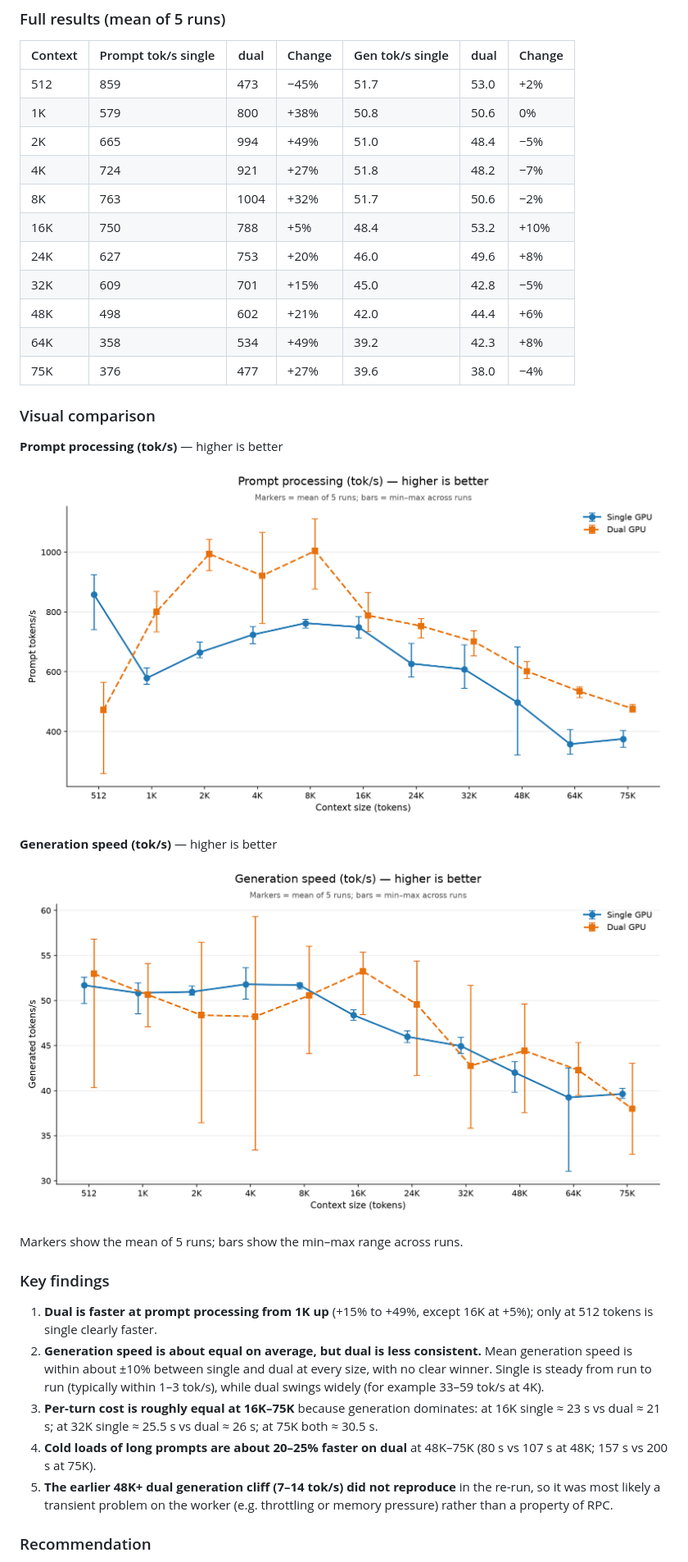
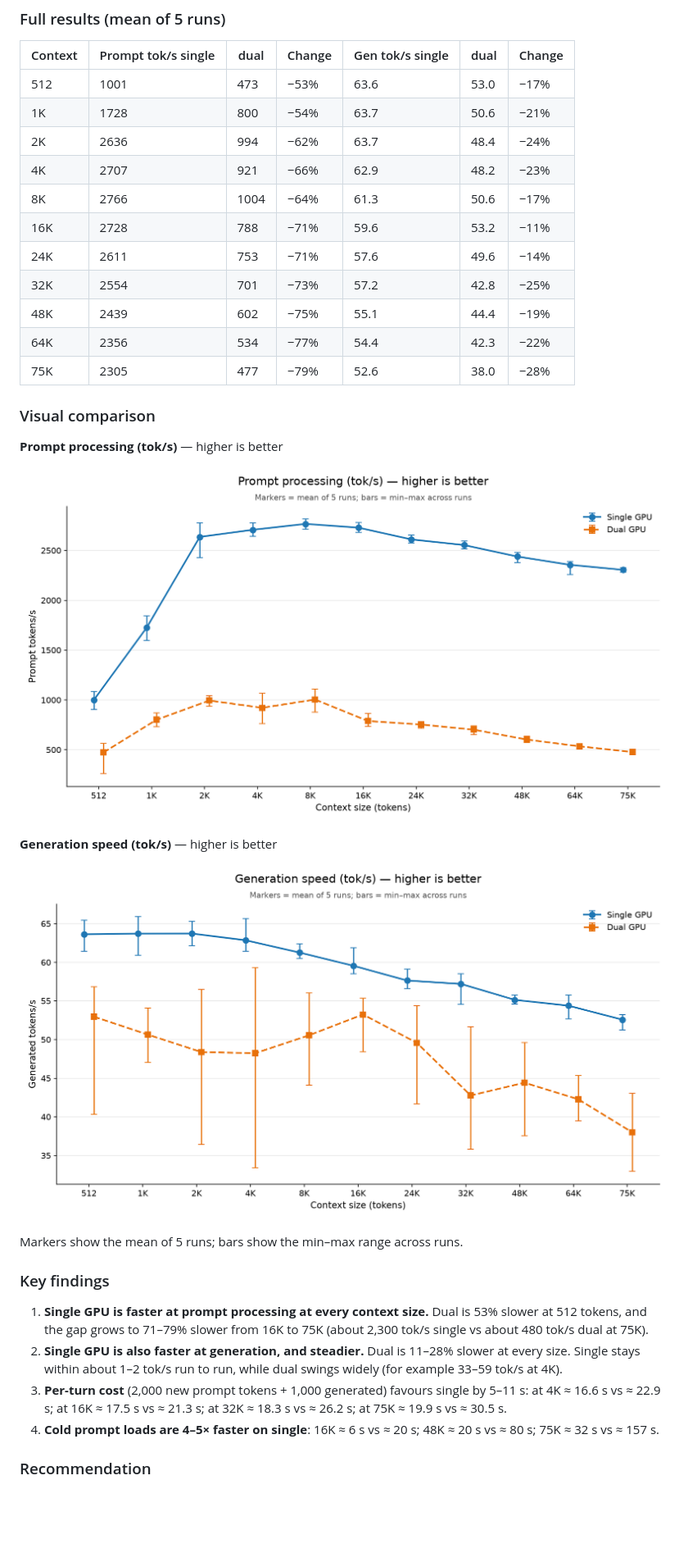
Before and after one commit to id0ntplaygam3s/llama-rpc-worker, a Markdown page: README.md, the part around one of its changes. Shown at 82% size. GitHub-like rendering; pictures changed too: benchmark/gen-chart.png, benchmark/prompt-chart.png; blank space fills up the shorter version.

Commit message:
Update benchmark: single-GPU faster than dual at prompt and gen

```diff
--- a/README.md
+++ b/README.md
@@ -141,17 +143,17 @@ cmake --build build --config Release -j
 
 | Context | Prompt tok/s single | dual | Change | Gen tok/s single | dual | Change |
 |---|---|---|---|---|---|---|
-| 512 | 859 | 473 | −45% | 51.7 | 53.0 | +2% |
-| 1K | 579 | 800 | +38% | 50.8 | 50.6 | 0% |
-| 2K | 665 | 994 | +49% | 51.0 | 48.4 | −5% |
-| 4K | 724 | 921 | +27% | 51.8 | 48.2 | −7% |
-| 8K | 763 | 1004 | +32% | 51.7 | 50.6 | −2% |
-| 16K | 750 | 788 | +5% | 48.4 | 53.2 | +10% |
-| 24K | 627 | 753 | +20% | 46.0 | 49.6 | +8% |
-| 32K | 609 | 701 | +15% | 45.0 | 42.8 | −5% |
-| 48K | 498 | 602 | +21% | 42.0 | 44.4 | +6% |
-| 64K | 358 | 534 | +49% | 39.2 | 42.3 | +8% |
-| 75K | 376 | 477 | +27% | 39.6 | 38.0 | −4% |
+| 512 | 1001 | 473 | −53% | 63.6 | 53.0 | −17% |
+| 1K | 1728 | 800 | −54% | 63.7 | 50.6 | −21% |
+| 2K | 2636 | 994 | −62% | 63.7 | 48.4 | −24% |
+| 4K | 2707 | 921 | −66% | 62.9 | 48.2 | −23% |
+| 8K | 2766 | 1004 | −64% | 61.3 | 50.6 | −17% |
+| 16K | 2728 | 788 | −71% | 59.6 | 53.2 | −11% |
+| 24K | 2611 | 753 | −71% | 57.6 | 49.6 | −14% |
+| 32K | 2554 | 701 | −73% | 57.2 | 42.8 | −25% |
+| 48K | 2439 | 602 | −75% | 55.1 | 44.4 | −19% |
+| 64K | 2356 | 534 | −77% | 54.4 | 42.3 | −22% |
+| 75K | 2305 | 477 | −79% | 52.6 | 38.0 | −28% |
 
 ### Visual comparison
 
@@ -167,11 +169,10 @@ Markers show the mean of 5 runs; bars show the min–max range across runs.
 
 ### Key findings
 
-1. **Dual is faster at prompt processing from 1K up** (+15% to +49%, except 16K at +5%); only at 512 tokens is single clearly faster.
-2. **Generation speed is about equal on average, but dual is less consistent.** Mean generation speed is within about ±10% between single and dual at every size, with no clear winner. Single is steady from run to run (typically within 1–3 tok/s), while dual swings widely (for example 33–59 tok/s at 4K).
-3. **Per-turn cost is roughly equal at 16K–75K** because generation dominates: at 16K single ≈ 23 s vs dual ≈ 21 s; at 32K single ≈ 25.5 s vs dual ≈ 26 s; at 75K both ≈ 30.5 s.
-4. **Cold loads of long prompts are about 20–25% faster on dual** at 48K–75K (80 s vs 107 s at 48K; 157 s vs 200 s at 75K).
-5. **The earlier 48K+ dual generation cliff (7–14 tok/s) did not reproduce** in the re-run, so it was most likely a transient problem on the worker (e.g. throttling or memory pressure) rather than a property of RPC.
+1. **Single GPU is faster at prompt processing at every context size.** Dual is 53% slower at 512 tokens, and the gap grows to 71–79% slower from 16K to 75K (about 2,300 tok/s single vs about 480 tok/s dual at 75K).
+2. **Single GPU is also faster at generation, and steadier.** Dual is 11–28% slower at every size. Single stays within about 1–2 tok/s run to run, while dual swings widely (for example 33–59 tok/s at 4K).
+3. **Per-turn cost** (2,000 new prompt tokens + 1,000 generated) favours single by 5–11 s: at 4K ≈ 16.6 s vs ≈ 22.9 s; at 16K ≈ 17.5 s vs ≈ 21.3 s; at 32K ≈ 18.3 s vs ≈ 26.2 s; at 75K ≈ 19.9 s vs ≈ 30.5 s.
+4. **Cold prompt loads are 4–5× faster on single**: 16K ≈ 6 s vs ≈ 20 s; 48K ≈ 20 s vs ≈ 80 s; 75K ≈ 32 s vs ≈ 157 s.
 
 ### Recommendation
 
```
Also changed, not shown: other parts of README.md (+4 -6 lines), 1 other file.
